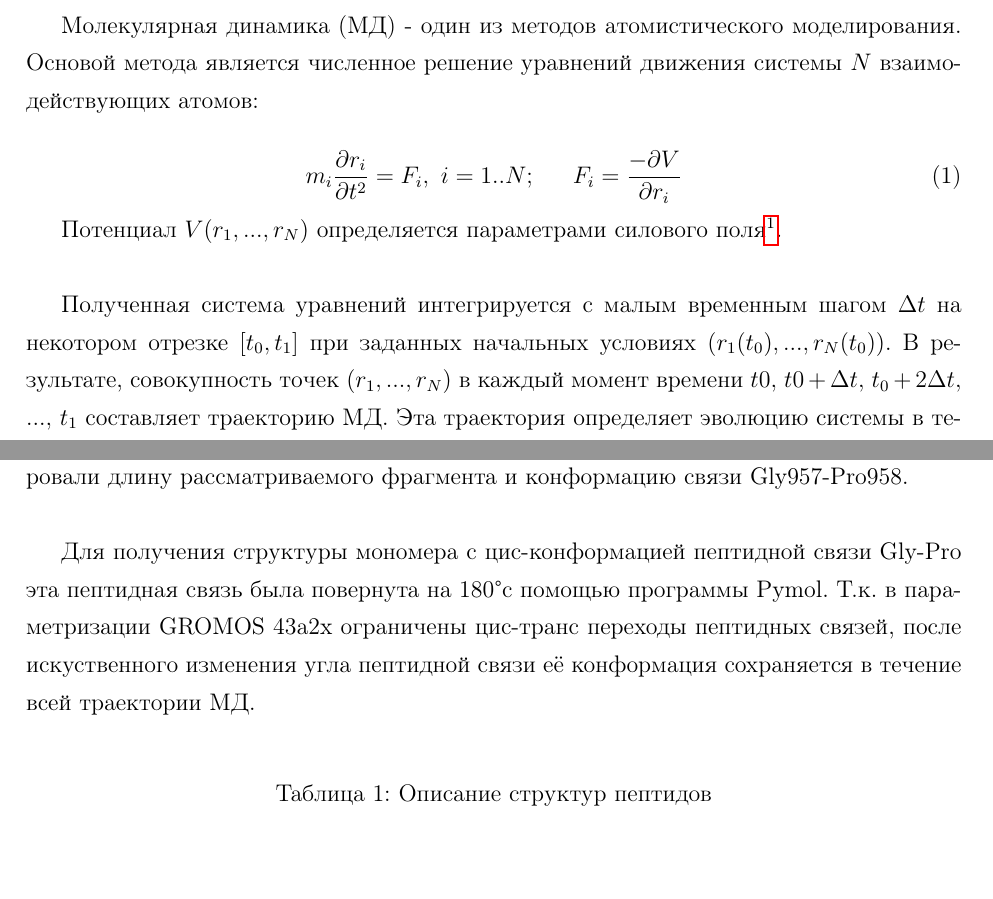
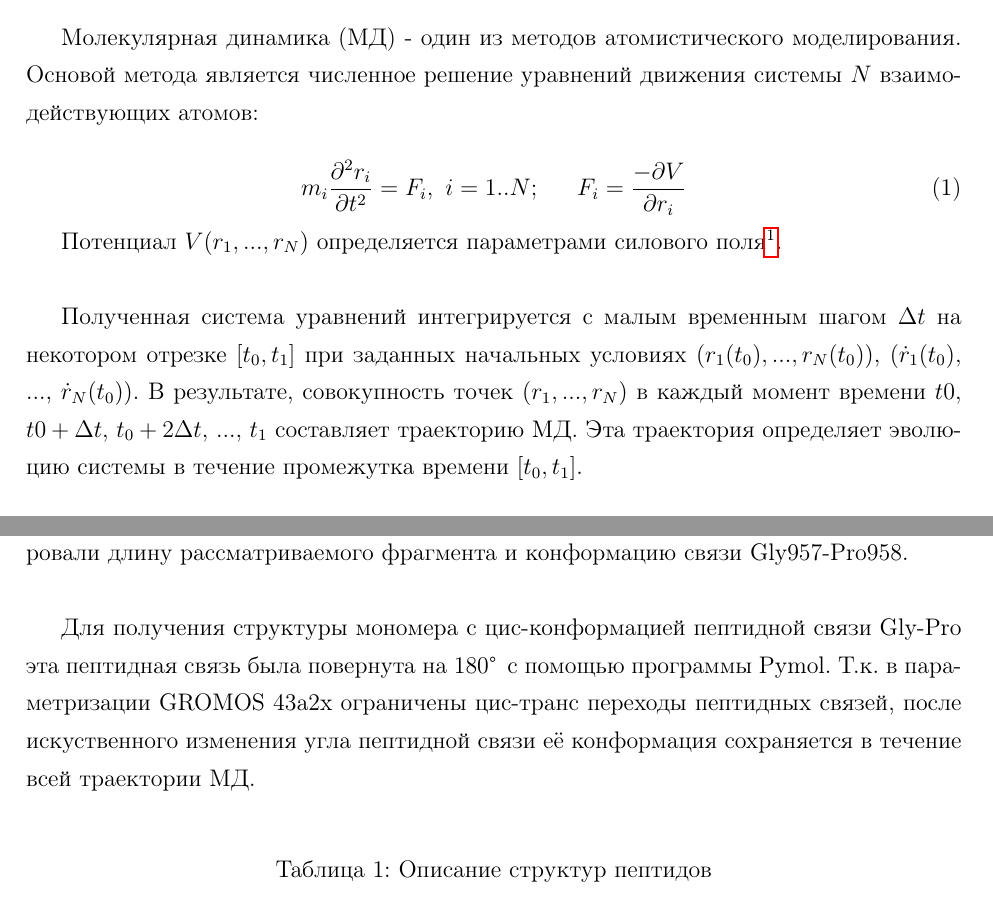
Before and after one commit to teadrunkage/BAdiploma, a LaTeX thesis (diploma.tex): two parts of pages 9 and 11 of 27, joined at a grey line, cut so that both start at the same text. Compiled offline with pdfLaTeX; the source files are stored in an older character set and shown here as Unicode.

Commit message:
Minor fixing

```diff
--- a/diploma.tex
+++ b/diploma.tex
@@ -175,13 +175,13 @@
 Молекулярная динамика (МД) - один из методов атомистического моделирования. Основой метода является численное решение уравнений движения системы $N$ взаимодействующих атомов:
 
 \begin{equation}
- m_i \frac{\partial r_i}{\partial t^2} = F_i, \,\, i=1..N; \,\,\,\,\,\,\,\,\, \label{eq:1}
+ m_i \frac{\partial^2 r_i}{\partial t^2} = F_i, \,\, i=1..N; \,\,\,\,\,\,\,\,\, \label{eq:1}
  F_i = \frac{- \partial V}{\partial r_i}
 \end{equation}
 
 Потенциал $V(r_1, ..., r_N)$ определяется параметрами силового поля\footnote{Какое-либо взаимодействие атомов можно описать в рамках соответствующей модели (к примеру, валентную связь между атомами можно описать как идеально жесткую связь или в модели гармонического осциллятора). Модель дает аналитическое выражение для потенциала взаимодействия. Силовое поле - это совокупность потенциалов разных взаимодествий с коэфициентами, подобранными эмпирически, чтобы модель соответствовала объекту в реальной жизни. }. \\
 
-Полученная система уравнений интегрируется с малым временным шагом $\Delta t$ на некотором отрезке $[t_0, t_1]$ при заданных начальных условиях $(r_1(t_0), ..., r_N(t_0))$. В результате, совокупность точек $(r_1, ..., r_N)$ в каждый момент времени $t0,$ $t0+\Delta t,$ $t_0+2\Delta t, $ $...,$ $t_1$ составляет траекторию МД. Эта траектория определяет эволюцию системы в течение промежутка времени $[t_0, t_1]$.\\
+Полученная система уравнений интегрируется с малым временным шагом $\Delta t$ на некотором отрезке $[t_0, t_1]$ при заданных начальных условиях $(r_1(t_0), ..., r_N(t_0))$,  $(\dot{r}_1(t_0),$ ..., $\dot{r}_N(t_0))$. В результате, совокупность точек $(r_1, ..., r_N)$ в каждый момент времени $t0,$ $t0+\Delta t,$ $t_0+2\Delta t, $ $...,$ $t_1$ составляет траекторию МД. Эта траектория определяет эволюцию системы в течение промежутка времени $[t_0, t_1]$.\\
 
 При расчёте МД макросистем (~$10^5$ атомов) аналитическое решение уравнений (\ref{eq:1}) на большом промежутке времени не представляется возможным для современной техники. Поэтому в  МД уравнения решаются численно с использованием выбранной разностной схемы.\\
 
@@ -198,7 +198,7 @@
 Начальная пространственная структура (координаты атомов) мономера ТМ домена IR c транс-конформацией связи Gly957-Pro958 взята из \cite{TMDinmicelle}. В настоящей работе варьировали длину рассматриваемого фрагмента и конформацию связи Gly957-Pro958. \\
 
 
-Для получения структуры мономера с цис-конформацией пептидной связи  Gly-Pro эта пептидная связь была повернута на 180\textdegree с помощью программы Pymol. Т.к. в параметризации GROMOS 43а2x ограничены цис-транс переходы пептидных связей, после искуственного изменения угла пептидной связи её конформация сохраняется в течение всей траектории МД.\\
+Для получения структуры мономера с цис-конформацией пептидной связи  Gly-Pro эта пептидная связь была повернута на 180\textdegree$\,$   с помощью программы Pymol. Т.к. в параметризации GROMOS 43а2x ограничены цис-транс переходы пептидных связей, после искуственного изменения угла пептидной связи её конформация сохраняется в течение всей траектории МД.\\
 
 \begin{table}[ht]
 \caption{Описание структур пептидов}
```
Also changed, not shown: diploma.pdf, 2 other files.
